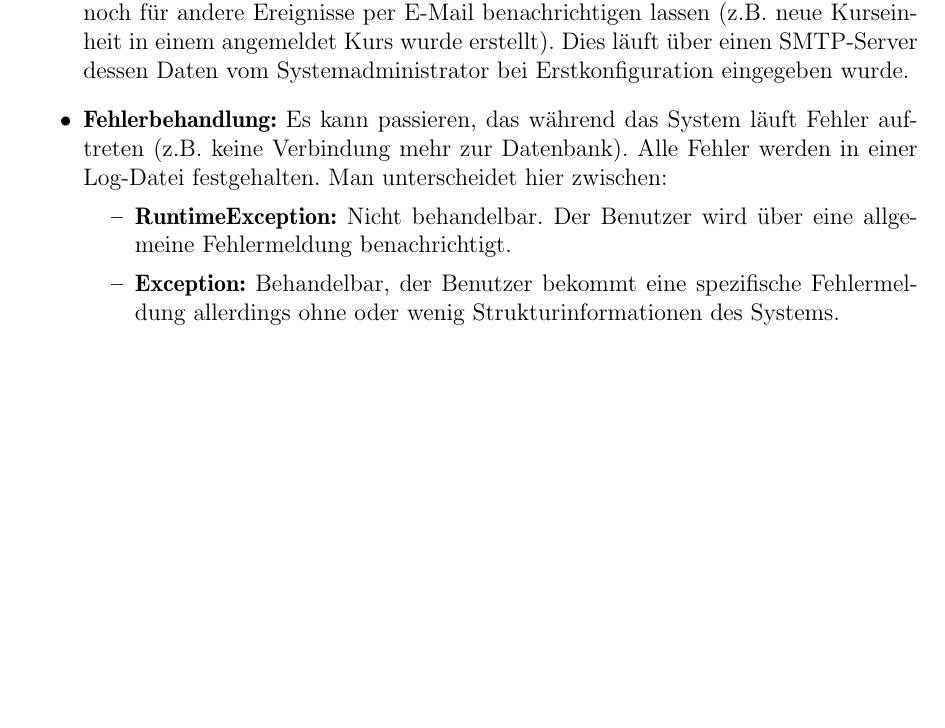
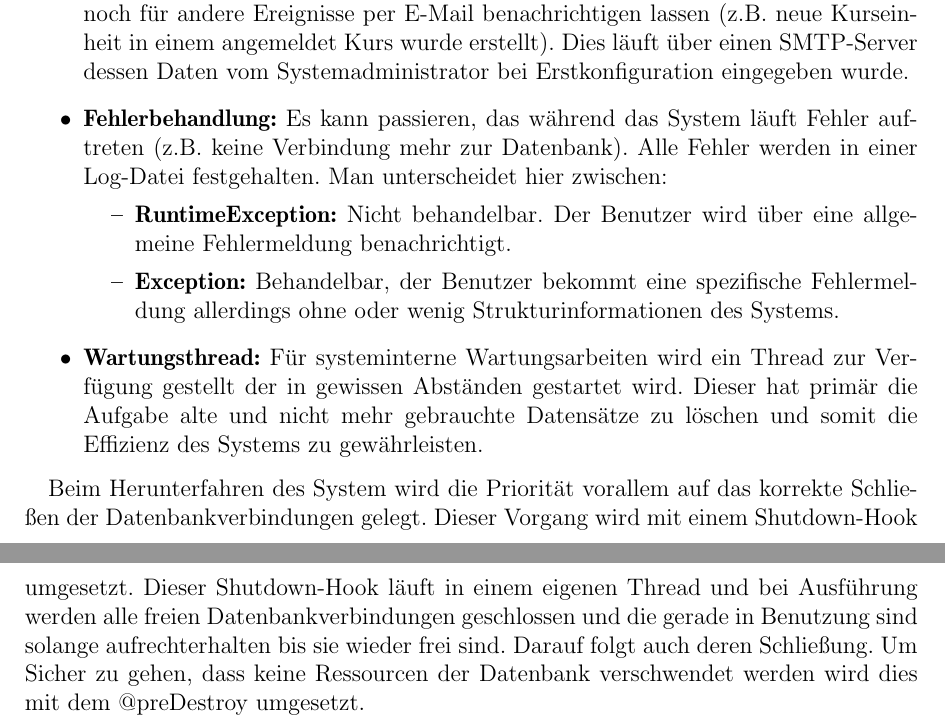
Before and after one commit to cretu90/SEP15-Team3, a LaTeX document (Documentation/2. Entwurf/Entwurf-SEP2015.tex, which reads Documentation/2. Entwurf/Systemfunktionen.tex): part of page 62 of 66 before the commit and two parts of pages 62 and 63 of 67 after it, the two joined at a grey line, cut so that both start at the same text, the shorter picture padded with empty space. Compiled offline with pdfLaTeX.

Commit message:
Systemfunktionen Update

```diff
--- a/Documentation/2. Entwurf/Systemfunktionen.tex
+++ b/Documentation/2. Entwurf/Systemfunktionen.tex
@@ -45,6 +49,9 @@
 				\item \textbf{Exception:} Behandelbar, der Benutzer bekommt eine spezifische Fehlermeldung allerdings ohne oder wenig Strukturinformationen des Systems.
 				\end{itemize}
 
+			\item \textbf{Wartungsthread:}
+			Für systeminterne Wartungsarbeiten wird ein Thread zur Verfügung gestellt der in gewissen Abständen gestartet wird. Dieser hat primär die Aufgabe alte und nicht mehr gebrauchte Datensätze zu löschen und somit die Effizienz des Systems zu gewährleisten.
 		\end{itemize}
 
-	\title{5.3 Systemshutdown}
+	\title{5.4 Systemshutdown}
+	Beim Herunterfahren des System wird die Priorität vorallem auf das korrekte Schließen der Datenbankverbindungen gelegt. Dieser Vorgang wird mit einem Shutdown-Hook umgesetzt. Dieser Shutdown-Hook läuft in einem eigenen Thread und bei Ausführung werden alle freien Datenbankverbindungen geschlossen und die gerade in Benutzung sind solange aufrechterhalten bis sie wieder frei sind. Darauf folgt auch deren Schließung. Um Sicher zu gehen, dass keine Ressourcen der Datenbank verschwendet werden wird dies mit dem @preDestroy umgesetzt.
```
Also changed, not shown: Documentation/2. Entwurf/Systemfunktionen.tex (10 more changed lines).
